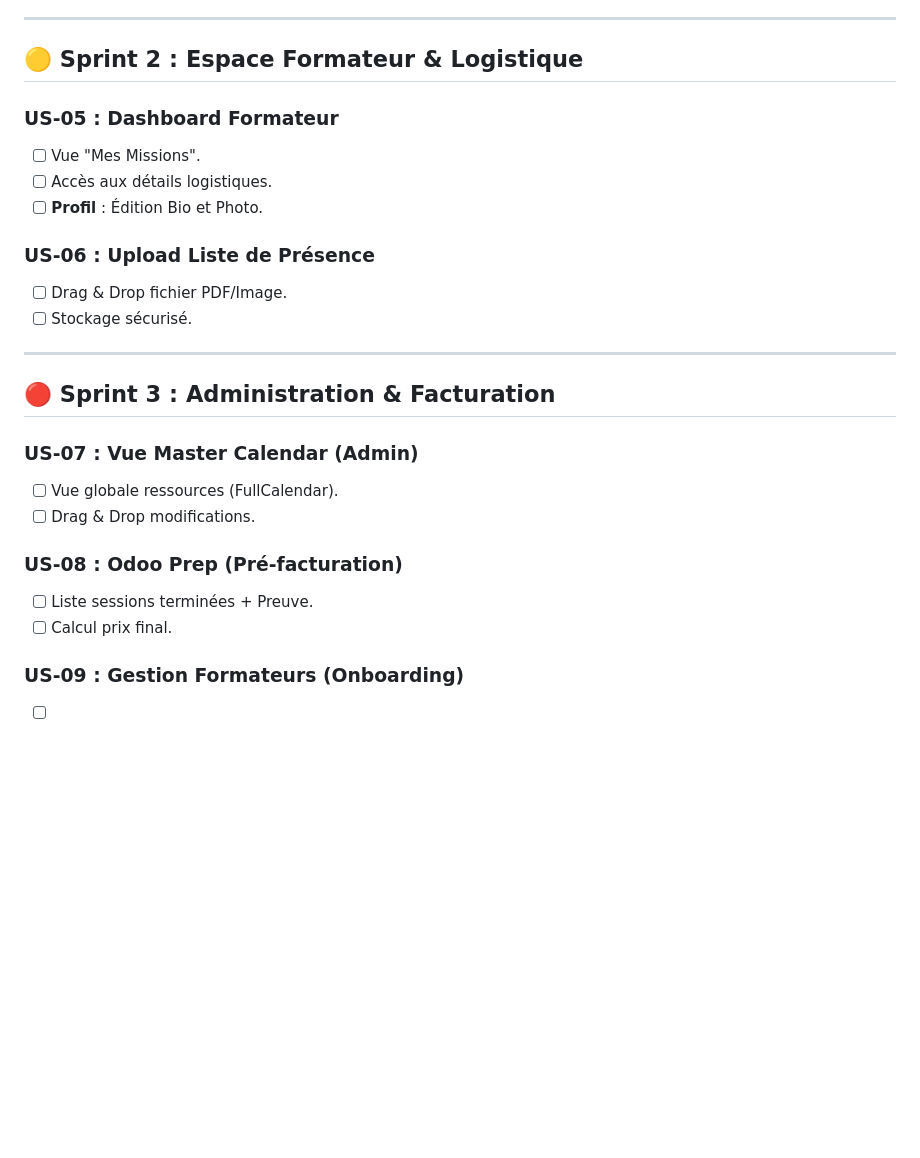
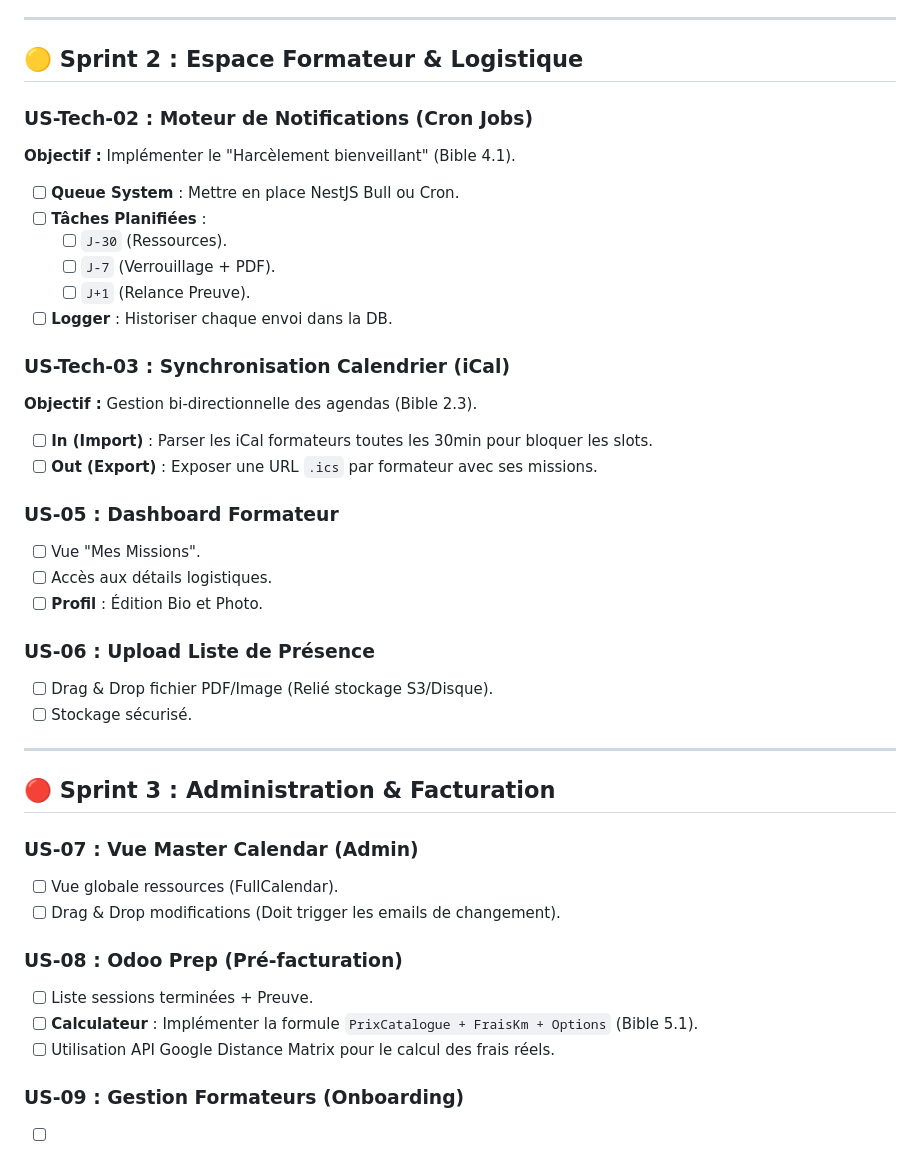
Before and after one commit to Ganngann/form-act, a Markdown page: docs/05_backlog_taches.md, the part around one of its changes. GitHub-like rendering; blank space fills up the shorter version.

Commit message:
feat: create initial product backlog document detailing user stories and sprint breakdowns.

```diff
--- a/docs/05_backlog_taches.md
+++ b/docs/05_backlog_taches.md
@@ -49,6 +62,20 @@ Ce document centralise toutes les tâches du projet. Il sert de "cerveau" pour p
 ---
 
 ## 🟡 Sprint 2 : Espace Formateur & Logistique
+
+### US-Tech-02 : Moteur de Notifications (Cron Jobs)
+**Objectif :** Implémenter le "Harcèlement bienveillant" (Bible 4.1).
+- [ ] **Queue System** : Mettre en place NestJS Bull ou Cron.
+- [ ] **Tâches Planifiées** :
+    - [ ] `J-30` (Ressources).
+    - [ ] `J-7` (Verrouillage + PDF).
+    - [ ] `J+1` (Relance Preuve).
+- [ ] **Logger** : Historiser chaque envoi dans la DB.
+
+### US-Tech-03 : Synchronisation Calendrier (iCal)
+**Objectif :** Gestion bi-directionnelle des agendas (Bible 2.3).
+- [ ] **In (Import)** : Parser les iCal formateurs toutes les 30min pour bloquer les slots.
+- [ ] **Out (Export)** : Exposer une URL `.ics` par formateur avec ses missions.
 
 ### US-05 : Dashboard Formateur
 - [ ] Vue "Mes Missions".
@@ -56,7 +83,7 @@ Ce document centralise toutes les tâches du projet. Il sert de "cerveau" pour p
 - [ ] **Profil** : Édition Bio et Photo.
 
 ### US-06 : Upload Liste de Présence
-- [ ] Drag & Drop fichier PDF/Image.
+- [ ] Drag & Drop fichier PDF/Image (Relié stockage S3/Disque).
 - [ ] Stockage sécurisé.
 
 ---
@@ -65,11 +92,12 @@ Ce document centralise toutes les tâches du projet. Il sert de "cerveau" pour p
 
 ### US-07 : Vue Master Calendar (Admin)
 - [ ] Vue globale ressources (FullCalendar).
-- [ ] Drag & Drop modifications.
+- [ ] Drag & Drop modifications (Doit trigger les emails de changement).
 
 ### US-08 : Odoo Prep (Pré-facturation)
 - [ ] Liste sessions terminées + Preuve.
-- [ ] Calcul prix final.
+- [ ] **Calculateur** : Implémenter la formule `PrixCatalogue + FraisKm + Options` (Bible 5.1).
+- [ ] Utilisation API Google Distance Matrix pour le calcul des frais réels.
 
 ### US-09 : Gestion Formateurs (Onboarding)
 - [ ] CRUD Formateurs (Création manuelle par Admin).
```
Also changed, not shown: other parts of docs/05_backlog_taches.md (+15 -2 lines).
